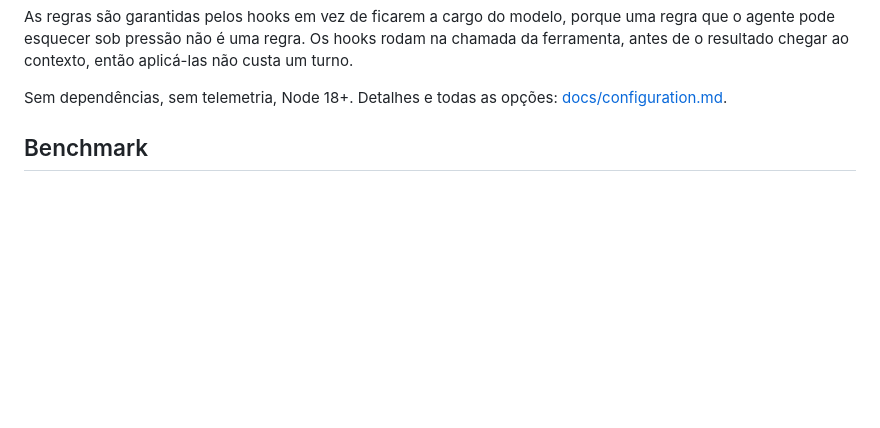
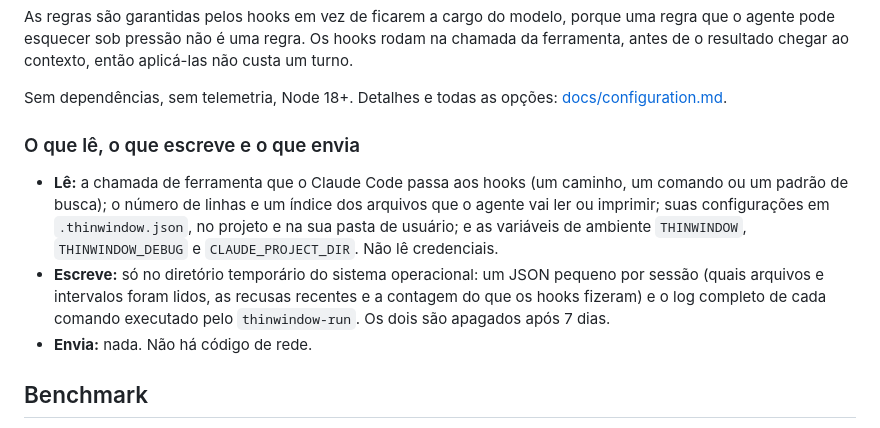
Before and after one commit to thinwindow/thinwindow, a Markdown page: README.pt-BR.md, the part around the change. GitHub-like rendering; blank space fills up the shorter version.

```diff
--- a/README.pt-BR.md
+++ b/README.pt-BR.md
@@ -111,6 +111,20 @@ não custa um turno.
 
 Sem dependências, sem telemetria, Node 18+. Detalhes e todas as opções:
 [docs/configuration.md](docs/configuration.md).
+
+### O que lê, o que escreve e o que envia
+
+- **Lê:** a chamada de ferramenta que o Claude Code passa aos hooks (um
+  caminho, um comando ou um padrão de busca); o número de linhas e um índice
+  dos arquivos que o agente vai ler ou imprimir; suas configurações em
+  `.thinwindow.json`, no projeto e na sua pasta de usuário; e as variáveis de
+  ambiente `THINWINDOW`, `THINWINDOW_DEBUG` e `CLAUDE_PROJECT_DIR`. Não lê
+  credenciais.
+- **Escreve:** só no diretório temporário do sistema operacional: um JSON
+  pequeno por sessão (quais arquivos e intervalos foram lidos, as recusas
+  recentes e a contagem do que os hooks fizeram) e o log completo de cada
+  comando executado pelo `thinwindow-run`. Os dois são apagados após 7 dias.
+- **Envia:** nada. Não há código de rede.
 
 ## Benchmark
 
```
Also changed, not shown: README.es.md (+14 -0 lines), README.md (+14 -0 lines).
